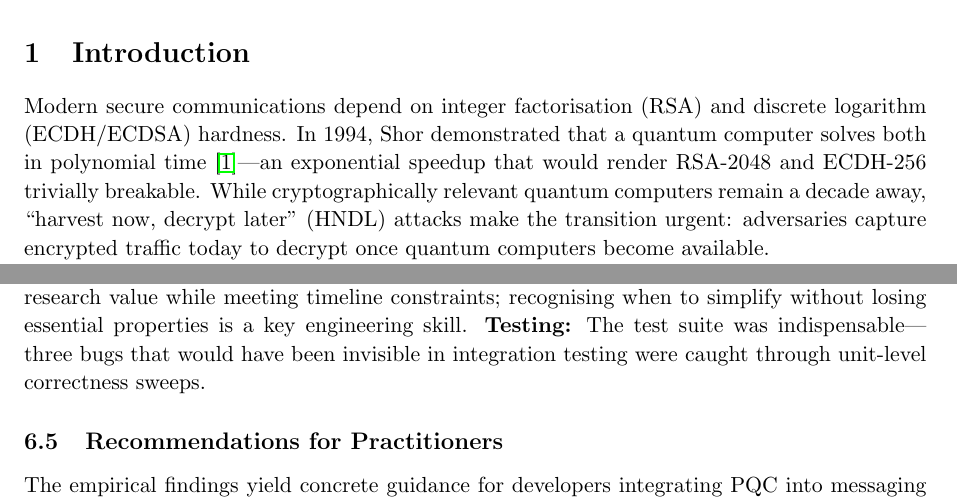
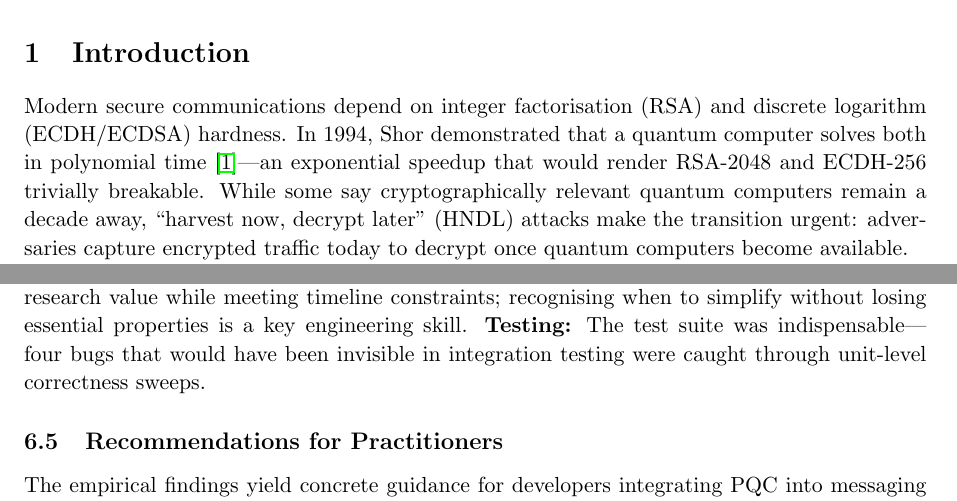
Before and after one commit to adiallo276/E2EEMessagingApp, a LaTeX paper (Report/Report.tex): two parts of pages 1 and 8 of 10, joined at a grey line, cut so that both start at the same text. Compiled offline with pdfLaTeX.

Commit message:
Update report: clarify quantum timeline wording and fix bug count

```diff
--- a/Report/Report.tex
+++ b/Report/Report.tex
@@ -46,7 +46,7 @@
 % ============ Section 1 ============
 \section{Introduction}
 
-Modern secure communications depend on integer factorisation (RSA) and discrete logarithm (ECDH/ECDSA) hardness. In 1994, Shor demonstrated that a quantum computer solves both in polynomial time \cite{shor1994}---an exponential speedup that would render RSA-2048 and ECDH-256 trivially breakable. While cryptographically relevant quantum computers remain a decade away, ``harvest now, decrypt later'' (HNDL) attacks make the transition urgent: adversaries capture encrypted traffic today to decrypt once quantum computers become available.
+Modern secure communications depend on integer factorisation (RSA) and discrete logarithm (ECDH/ECDSA) hardness. In 1994, Shor demonstrated that a quantum computer solves both in polynomial time \cite{shor1994}---an exponential speedup that would render RSA-2048 and ECDH-256 trivially breakable. While some say cryptographically relevant quantum computers remain a decade away, ``harvest now, decrypt later'' (HNDL) attacks make the transition urgent: adversaries capture encrypted traffic today to decrypt once quantum computers become available.
 
 This project addresses this challenge with two goals: (1) demonstrate that PQC can be integrated into real-world messaging without compromising user experience, and (2) provide empirical benchmarking data comparing Mini-Kyber (Ring-LWE), Mini-Frodo (standard LWE), and Mini-NTRU (NTRU lattice) against each other and against ECDH (P-256).
 
@@ -377,7 +377,7 @@ The Mini implementations are not cryptographically secure: parameters are too sm
 
 \subsection{Lessons Learned}
 
-\textbf{Framework selection:} Custom stacks provide better control than opinionated scaffolding for security-specialised applications. \textbf{Scope management:} Mini implementations preserved research value while meeting timeline constraints; recognising when to simplify without losing essential properties is a key engineering skill. \textbf{Testing:} The test suite was indispensable---three bugs that would have been invisible in integration testing were caught through unit-level correctness sweeps.
+\textbf{Framework selection:} Custom stacks provide better control than opinionated scaffolding for security-specialised applications. \textbf{Scope management:} Mini implementations preserved research value while meeting timeline constraints; recognising when to simplify without losing essential properties is a key engineering skill. \textbf{Testing:} The test suite was indispensable---four bugs that would have been invisible in integration testing were caught through unit-level correctness sweeps.
 
 \subsection{Recommendations for Practitioners}
 
```
